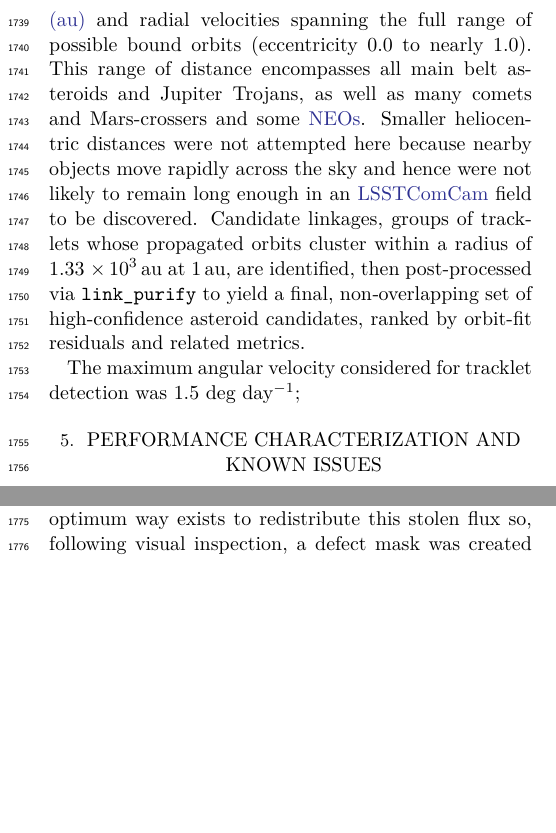
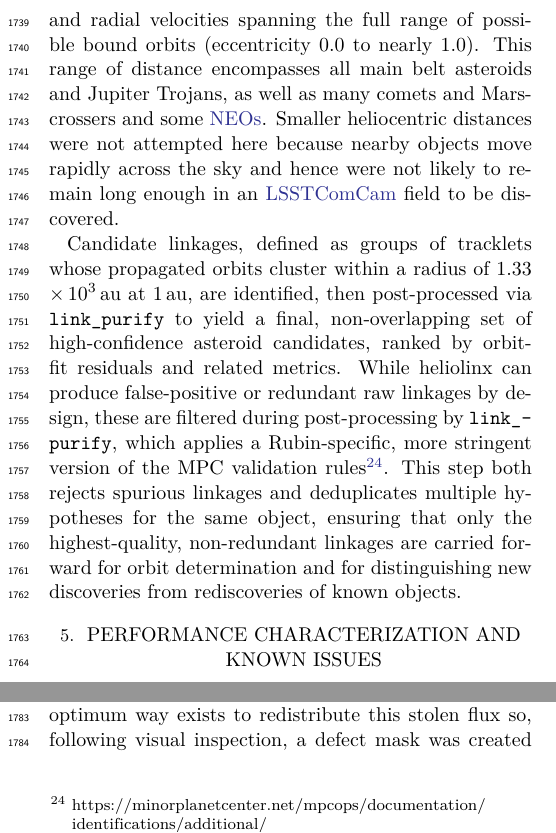
Before and after one commit to lsst/rtn-095, a LaTeX paper (RTN-095.tex, which reads drp.tex): two parts of the columns of page 23 of 50, joined at a grey line, cut so that both start at the same text, the shorter picture padded with empty space. Compiled offline with XeLaTeX.

Commit message:
Address solar system false positive link_purify  question

```diff
--- a/drp.tex
+++ b/drp.tex
@@ -248,7 +248,8 @@ It employs the HelioLinC3D algorithm \citep{2020DPS....5221101E,2022DPS....54504
 Each processing run tested each \gls{tracklet} with 324 different hypotheses spanning heliocentric distances from 1.5 to 9.8 \gls{au} and radial velocities spanning the full range of possible bound orbits (eccentricity 0.0 to nearly 1.0).
 This range of distance encompasses all main belt asteroids and Jupiter Trojans, as well as many comets and Mars-crossers and some \glspl{NEO}.
 Smaller heliocentric distances were not attempted here because nearby objects move rapidly across the sky and hence were not likely to remain long enough in an \gls{LSSTComCam} field to be discovered.
-Candidate linkages, groups of tracklets whose propagated orbits cluster within a radius of 1.33 $\times\,10^{3}$\,au at 1\,au,
+
+Candidate linkages, defined as groups of tracklets whose propagated orbits cluster within a radius of 1.33 $\times\,10^{3}$\,au at 1\,au,
 are identified, then post-processed via \texttt{link\_purify} to yield a final, non‐overlapping set of high-confidence asteroid candidates, ranked by orbit-fit residuals and related metrics.
-
-The maximum angular velocity considered for tracklet detection was 1.5~deg~day$^{-1}$;
+While heliolinx can produce false-positive or redundant raw linkages by design, these are filtered during post-processing by \texttt{link\_purify}, which applies a Rubin-specific, more stringent version of the MPC validation rules\footnote{\nolinkurl{https://minorplanetcenter.net/mpcops/documentation/identifications/additional/}}.
+This step both rejects spurious linkages and deduplicates multiple hypotheses for the same object, ensuring that only the highest-quality, non-redundant linkages are carried forward for orbit determination and for distinguishing new discoveries from rediscoveries of known objects.
```
